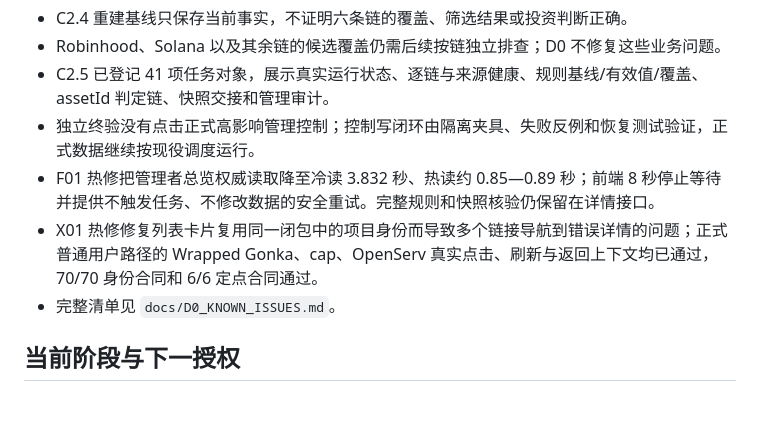
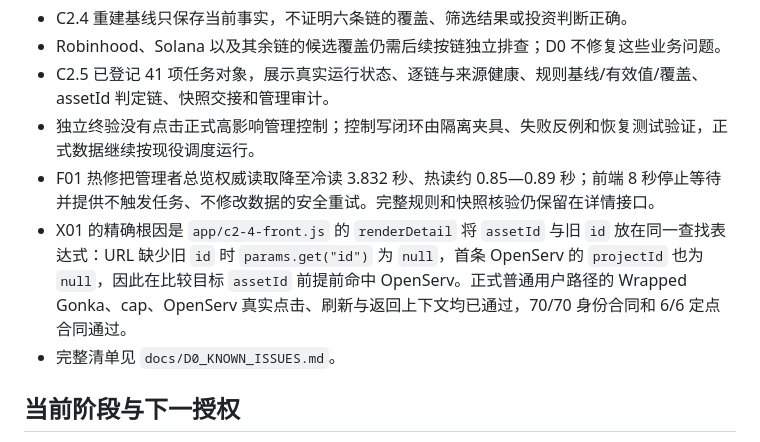
Before and after one commit to webbbmax/penguin-convexity, a Markdown page: docs/CURRENT_STATE.md, the part around the change. Rendered like a GitHub page; blank space fills up the shorter version.

```diff
--- a/docs/CURRENT_STATE.md
+++ b/docs/CURRENT_STATE.md
@@ -42,7 +42,7 @@
 - C2.5 已登记 41 项任务对象，展示真实运行状态、逐链与来源健康、规则基线/有效值/覆盖、assetId 判定链、快照交接和管理审计。
 - 独立终验没有点击正式高影响管理控制；控制写闭环由隔离夹具、失败反例和恢复测试验证，正式数据继续按现役调度运行。
 - F01 热修把管理者总览权威读取降至冷读 3.832 秒、热读约 0.85—0.89 秒；前端 8 秒停止等待并提供不触发任务、不修改数据的安全重试。完整规则和快照核验仍保留在详情接口。
-- X01 热修修复列表卡片复用同一闭包中的项目身份而导致多个链接导航到错误详情的问题；正式普通用户路径的 Wrapped Gonka、cap、OpenServ 真实点击、刷新与返回上下文均已通过，70/70 身份合同和 6/6 定点合同通过。
+- X01 的精确根因是 `app/c2-4-front.js` 的 `renderDetail` 将 `assetId` 与旧 `id` 放在同一查找表达式：URL 缺少旧 `id` 时 `params.get("id")` 为 `null`，首条 OpenServ 的 `projectId` 也为 `null`，因此在比较目标 `assetId` 前提前命中 OpenServ。正式普通用户路径的 Wrapped Gonka、cap、OpenServ 真实点击、刷新与返回上下文均已通过，70/70 身份合同和 6/6 定点合同通过。
 - 完整清单见 `docs/D0_KNOWN_ISSUES.md`。
 
 ## 当前阶段与下一授权
```
Also changed, not shown: docs/C2.5_X01_POST_RELEASE_FIRST_NATURAL_SCHEDULER_OBSERVATION_20260818.md (added, +75 -0 lines).
